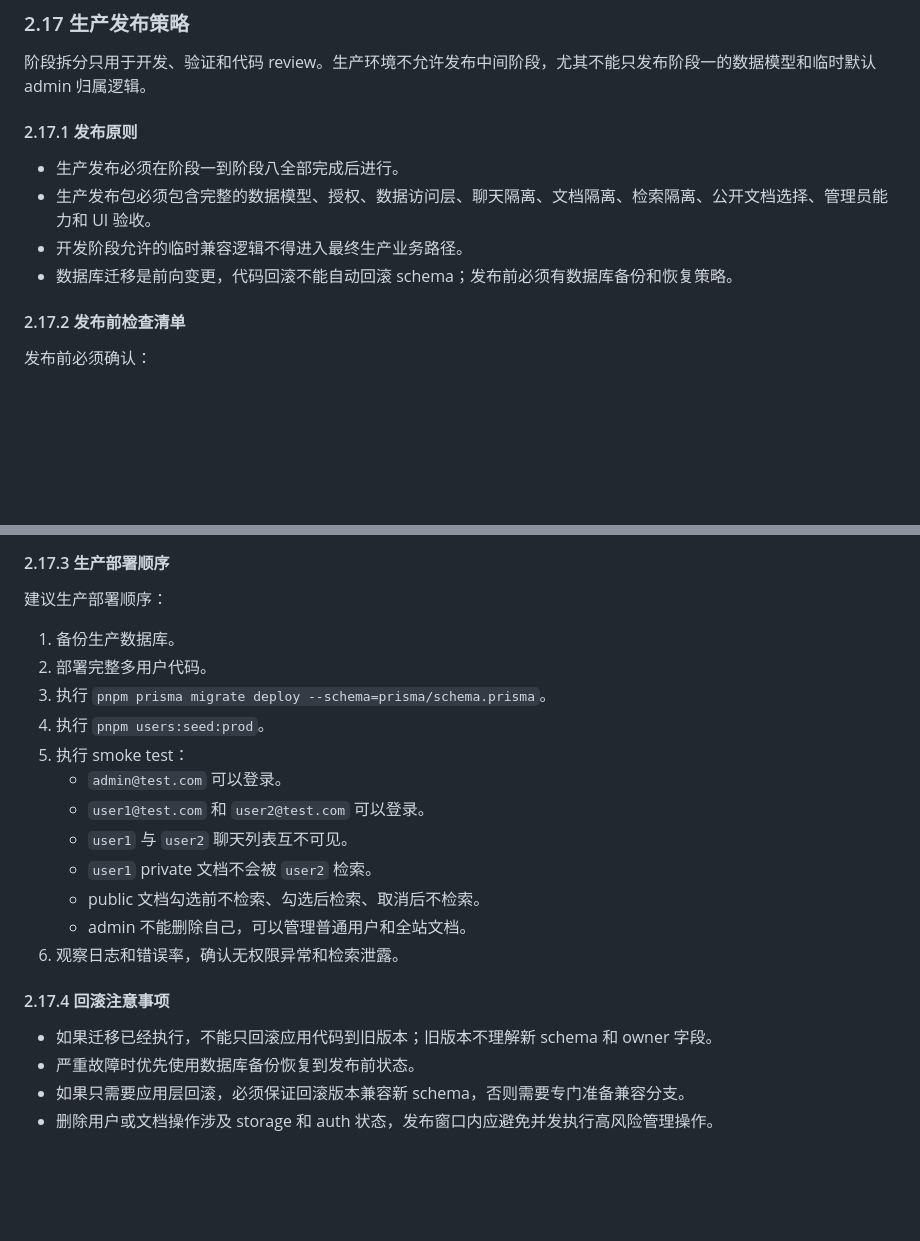
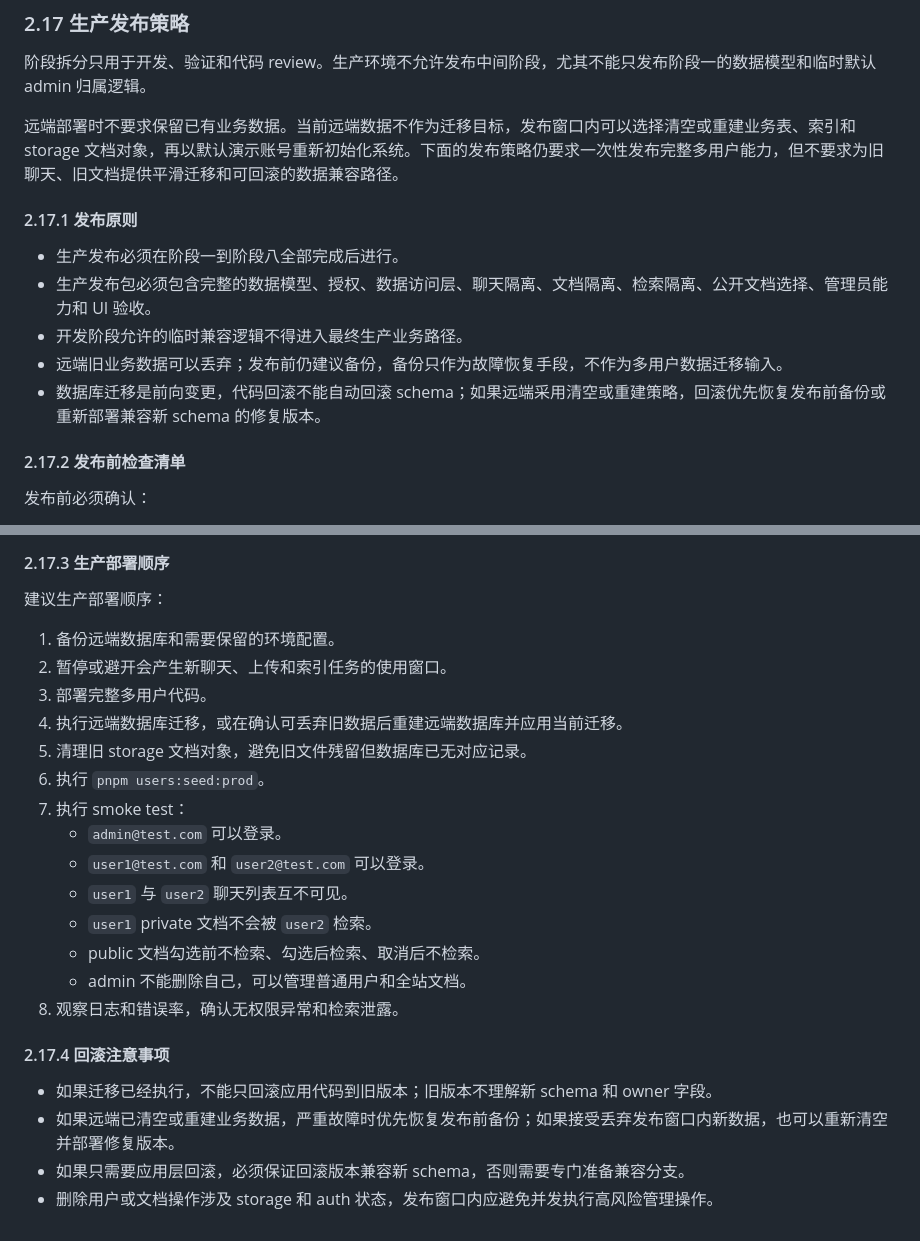
Before and after one commit to tigerbook73/faq-rag, a Markdown page: Docs/DESIGN-multi-user.md, 2 parts joined by grey strips. GitHub-like rendering; blank space fills up the shorter version.

Commit message:
multi-user docs: add progress recovery bundle

```diff
--- a/Docs/DESIGN-multi-user.md
+++ b/Docs/DESIGN-multi-user.md
@@ -850,12 +850,15 @@ AND (
 
 阶段拆分只用于开发、验证和代码 review。生产环境不允许发布中间阶段，尤其不能只发布阶段一的数据模型和临时默认 admin 归属逻辑。
 
+远端部署时不要求保留已有业务数据。当前远端数据不作为迁移目标，发布窗口内可以选择清空或重建业务表、索引和 storage 文档对象，再以默认演示账号重新初始化系统。下面的发布策略仍要求一次性发布完整多用户能力，但不要求为旧聊天、旧文档提供平滑迁移和可回滚的数据兼容路径。
+
 #### 2.17.1 发布原则
 
 - 生产发布必须在阶段一到阶段八全部完成后进行。
 - 生产发布包必须包含完整的数据模型、授权、数据访问层、聊天隔离、文档隔离、检索隔离、公开文档选择、管理员能力和 UI 验收。
 - 开发阶段允许的临时兼容逻辑不得进入最终生产业务路径。
-- 数据库迁移是前向变更，代码回滚不能自动回滚 schema；发布前必须有数据库备份和恢复策略。
+- 远端旧业务数据可以丢弃；发布前仍建议备份，备份只作为故障恢复手段，不作为多用户数据迁移输入。
+- 数据库迁移是前向变更，代码回滚不能自动回滚 schema；如果远端采用清空或重建策略，回滚优先恢复发布前备份或重新部署兼容新 schema 的修复版本。
 
 #### 2.17.2 发布前检查清单
 
@@ -877,22 +880,24 @@ AND (
 
 建议生产部署顺序：
 
-1. 备份生产数据库。
-2. 部署完整多用户代码。
-3. 执行 `pnpm prisma migrate deploy --schema=prisma/schema.prisma`。
-4. 执行 `pnpm users:seed:prod`。
-5. 执行 smoke test：
+1. 备份远端数据库和需要保留的环境配置。
+2. 暂停或避开会产生新聊天、上传和索引任务的使用窗口。
+3. 部署完整多用户代码。
+4. 执行远端数据库迁移，或在确认可丢弃旧数据后重建远端数据库并应用当前迁移。
+5. 清理旧 storage 文档对象，避免旧文件残留但数据库已无对应记录。
+6. 执行 `pnpm users:seed:prod`。
+7. 执行 smoke test：
    - `admin@test.com` 可以登录。
    - `user1@test.com` 和 `user2@test.com` 可以登录。
    - `user1` 与 `user2` 聊天列表互不可见。
    - `user1` private 文档不会被 `user2` 检索。
    - public 文档勾选前不检索、勾选后检索、取消后不检索。
    - admin 不能删除自己，可以管理普通用户和全站文档。
-6. 观察日志和错误率，确认无权限异常和检索泄露。
+8. 观察日志和错误率，确认无权限异常和检索泄露。
 
 #### 2.17.4 回滚注意事项
 
 - 如果迁移已经执行，不能只回滚应用代码到旧版本；旧版本不理解新 schema 和 owner 字段。
-- 严重故障时优先使用数据库备份恢复到发布前状态。
+- 如果远端已清空或重建业务数据，严重故障时优先恢复发布前备份；如果接受丢弃发布窗口内新数据，也可以重新清空并部署修复版本。
 - 如果只需要应用层回滚，必须保证回滚版本兼容新 schema，否则需要专门准备兼容分支。
 - 删除用户或文档操作涉及 storage 和 auth 状态，发布窗口内应避免并发执行高风险管理操作。
```
Also changed, not shown: 2 other files.
